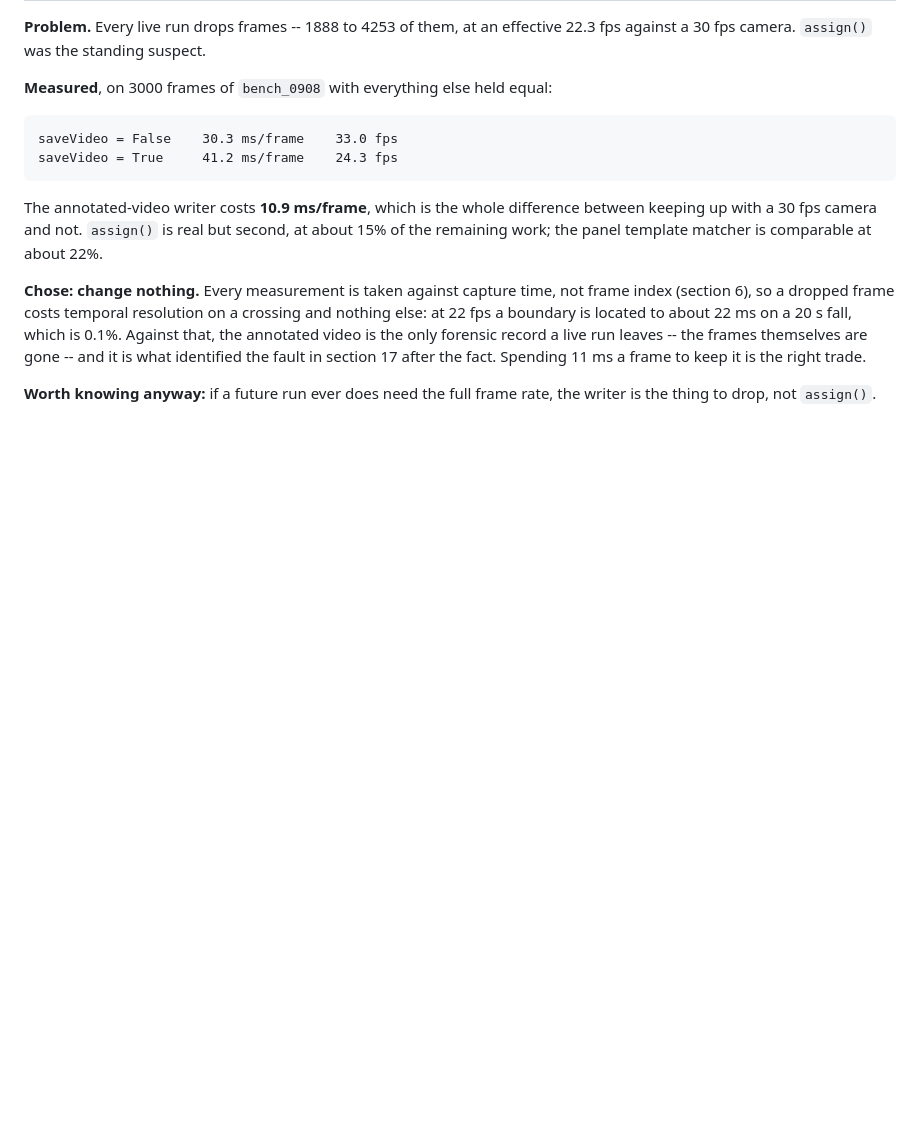
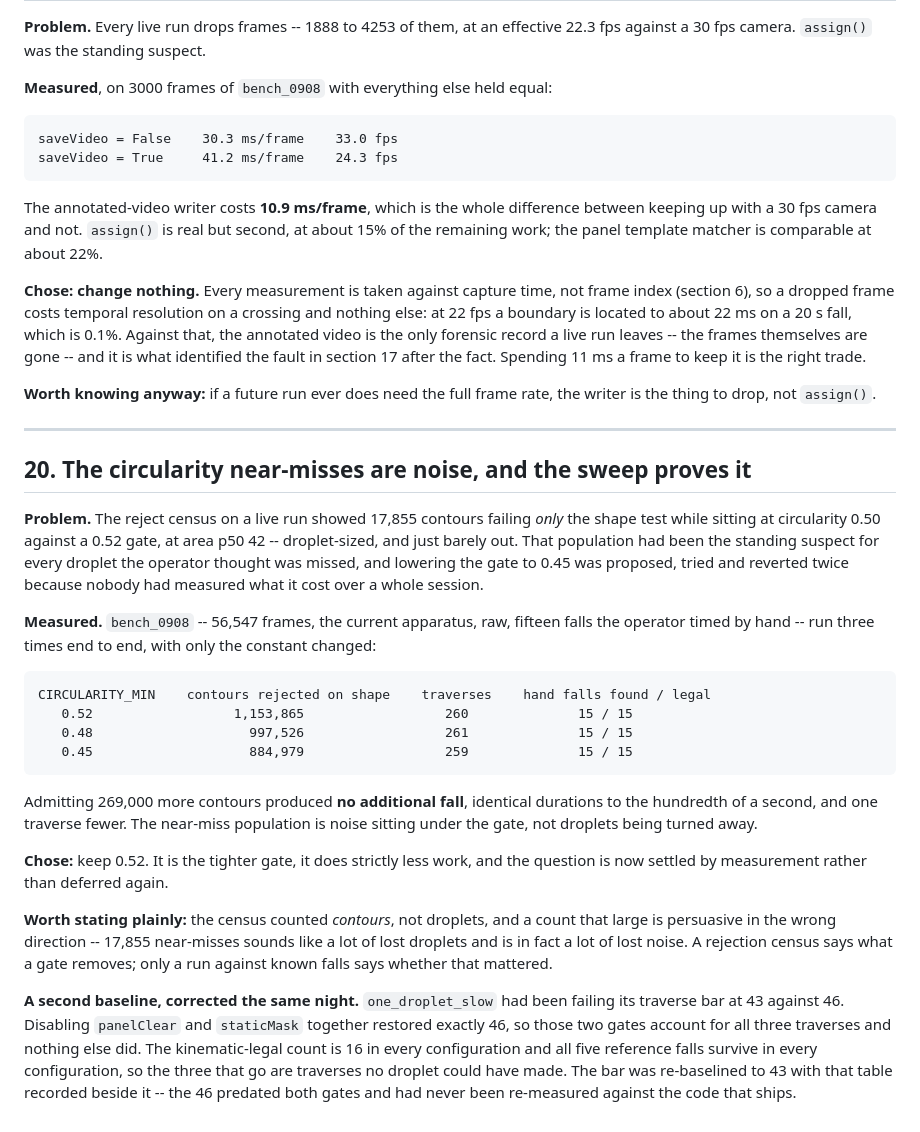
Before and after one commit to conghoanglan312-ai/Physics-Experiment-Assistant, a Markdown page: cv/DESIGN_NOTES.md, the part around the change. Drawn GitHub-style; blank space fills up the shorter version.

Commit message:
Settle the circularity gate by measurement, and correct two lagging baselines
The near-miss population was the standing suspect for every droplet an operator
thought was missed. Three full runs of bench_0908 -- 56,547 frames, fifteen
hand-timed falls -- at 0.52, 0.48 and 0.45 find the same 15 of 15, to the same
hundredth of a second, while admitting 269,000 more contours at the loose end.
It is noise sitting under the gate, not droplets. Keep 0.52.

one_droplet_slow's traverse bar was failing at 43 against 46. Disabling
panelClear and staticMask together restores exactly 46, so those two gates
account for all three and nothing else does; the kinematic-legal count is 16 and
the reference falls 5 of 5 in every configuration, so what goes is traverses no
droplet could have made. The 46 predated both gates. Re-baselined with the
measurement recorded beside it.

Co-Authored-By: Claude Opus 5 <noreply@anthropic.com>
Claude-Session: https://claude.ai/code/session_01CV1W7Noce8yKK2iurv1pgJ

````diff
--- a/cv/DESIGN_NOTES.md
+++ b/cv/DESIGN_NOTES.md
@@ -431,3 +431,46 @@ after the fact. Spending 11 ms a frame to keep it is the right trade.
 
 **Worth knowing anyway:** if a future run ever does need the full frame rate, the
 writer is the thing to drop, not `assign()`.
+
+---
+
+## 20. The circularity near-misses are noise, and the sweep proves it
+
+**Problem.** The reject census on a live run showed 17,855 contours failing *only* the
+shape test while sitting at circularity 0.50 against a 0.52 gate, at area p50 42 --
+droplet-sized, and just barely out. That population had been the standing suspect for
+every droplet the operator thought was missed, and lowering the gate to 0.45 was
+proposed, tried and reverted twice because nobody had measured what it cost over a
+whole session.
+
+**Measured.** `bench_0908` -- 56,547 frames, the current apparatus, raw, fifteen falls
+the operator timed by hand -- run three times end to end, with only the constant
+changed:
+
+```
+CIRCULARITY_MIN    contours rejected on shape    traverses    hand falls found / legal
+   0.52                  1,153,865                  260              15 / 15
+   0.48                    997,526                  261              15 / 15
+   0.45                    884,979                  259              15 / 15
+```
+
+Admitting 269,000 more contours produced **no additional fall**, identical durations to
+the hundredth of a second, and one traverse fewer. The near-miss population is noise
+sitting under the gate, not droplets being turned away.
+
+**Chose:** keep 0.52. It is the tighter gate, it does strictly less work, and the
+question is now settled by measurement rather than deferred again.
+
+**Worth stating plainly:** the census counted *contours*, not droplets, and a count
+that large is persuasive in the wrong direction -- 17,855 near-misses sounds like a
+lot of lost droplets and is in fact a lot of lost noise. A rejection census says what
+a gate removes; only a run against known falls says whether that mattered.
+
+**A second baseline, corrected the same night.** `one_droplet_slow` had been failing
+its traverse bar at 43 against 46. Disabling `panelClear` and `staticMask` together
+restored exactly 46, so those two gates account for all three traverses and nothing
+else did. The kinematic-legal count is 16 in every configuration and all five
+reference falls survive in every configuration, so the three that go are traverses no
+droplet could have made. The bar was re-baselined to 43 with that table recorded
+beside it -- the 46 predated both gates and had never been re-measured against the
+code that ships.
````
